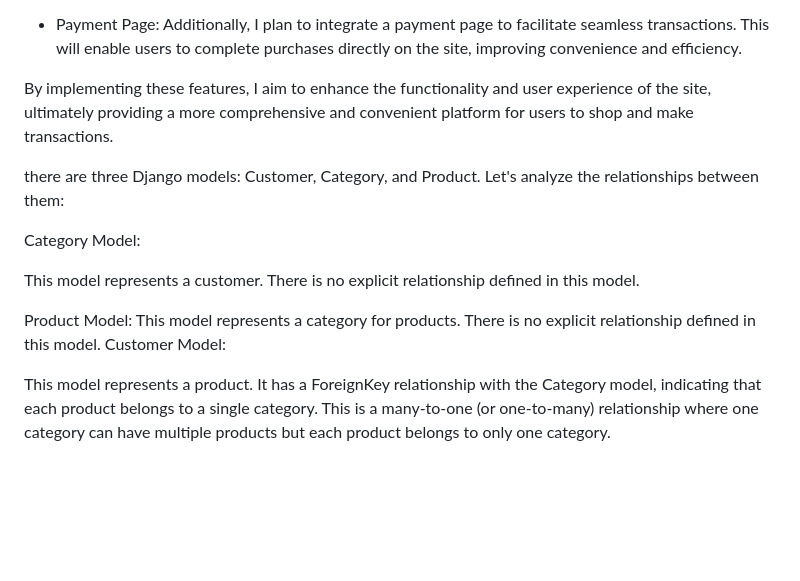
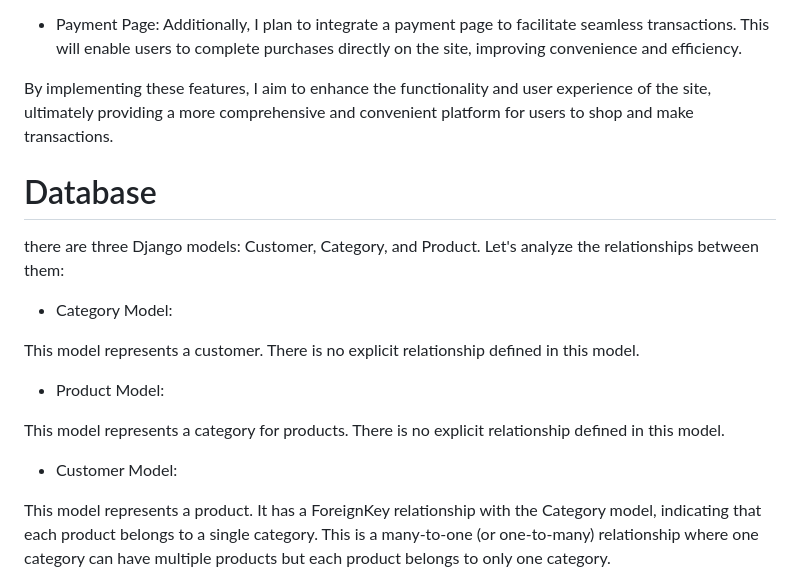
Before and after one commit to Saba-Baroughi/digikala, a Markdown page: README.md, the part around the change printed below. GitHub-like rendering; blank space fills up the shorter version.

Commit message:
Reda

```diff
--- a/README.md
+++ b/README.md
@@ -82,17 +82,21 @@ Given the time constraints during the development of this site, there are severa
 
 By implementing these features, I aim to enhance the functionality and user experience of the site, ultimately providing a more comprehensive and convenient platform for users to shop and make transactions.
 
+# Database
+
 there are three Django models: Customer, Category, and Product. Let's analyze the relationships between them:
 
-Category Model:
+- Category Model:
 
 This model represents a customer.
 There is no explicit relationship defined in this model.
 
-Product Model:
+- Product Model:
+
 This model represents a category for products.
 There is no explicit relationship defined in this model.
-Customer Model:
+
+- Customer Model:
 
 This model represents a product.
 It has a ForeignKey relationship with the Category model, indicating that each product belongs to a single category. This is a many-to-one (or one-to-many) relationship where one category can have multiple products but each product belongs to only one category.
```
Also changed, not shown: other parts of README.md (+7 -0 lines), digikala/images/Users-Authentication.png (added), digikala/images/admin.png (added).
